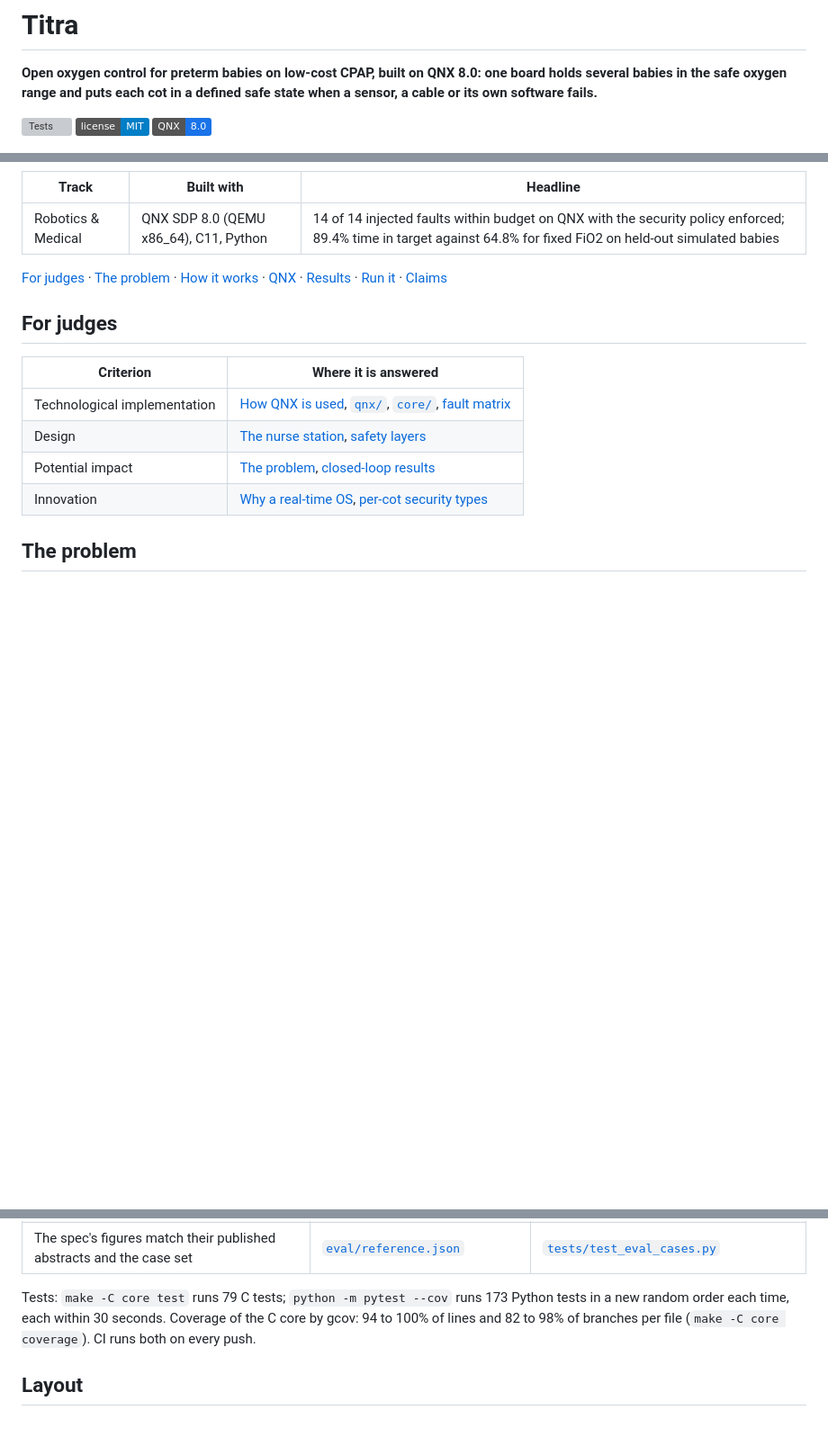
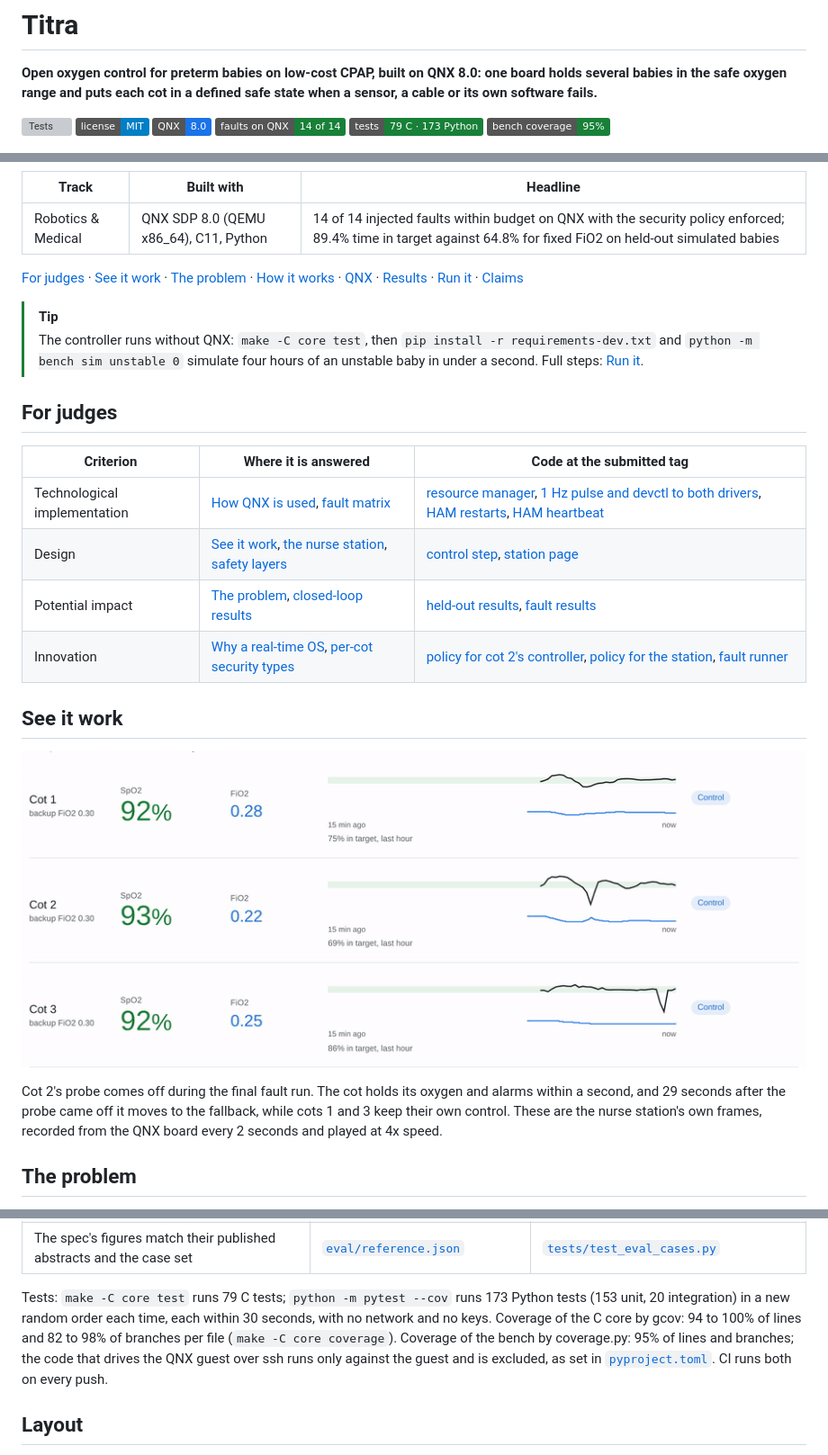
Before and after one commit to Marc-Dvci/Titra, a Markdown page: README.md, 3 parts joined by grey strips. Shown at 90% size. GitHub-like rendering; pictures changed too: docs/probe-fault.gif (added); badges without logos; blank space fills up the shorter version; grey boxes are pictures that could not be loaded.

Commit message:
README: see it work, judges links, badges; CI summary with results

```diff
--- a/README.md
+++ b/README.md
@@ -6,6 +6,9 @@ safe oxygen range and puts each cot in a defined safe state when a sensor, a cab
 [![Tests](https://github.com/Marc-Dvci/Titra/actions/workflows/tests.yml/badge.svg)](https://github.com/Marc-Dvci/Titra/actions/workflows/tests.yml)
 [![License: MIT](https://img.shields.io/badge/license-MIT-blue)](LICENSE)
 [![QNX 8.0](https://img.shields.io/badge/QNX-8.0-1a73e8)](qnx/)
+[![Faults on QNX: 14 of 14 within budget](https://img.shields.io/badge/faults%20on%20QNX-14%20of%2014-188038)](#fault-matrix-on-qnx)
+[![Tests: 79 C and 173 Python](https://img.shields.io/badge/tests-79%20C%20%C2%B7%20173%20Python-188038)](#claims)
+[![Bench coverage: 95%](https://img.shields.io/badge/bench%20coverage-95%25-188038)](pyproject.toml)
 
 ![The nurse station served by the QNX board: three cots, each with SpO2, FiO2, a 15-minute trend against the 91-95%
 target band, and the controller's mode](docs/station.png)
@@ -17,17 +20,31 @@ preterm babies on CPAP receive their oxygen.
 |---|---|---|
 | Robotics & Medical | QNX SDP 8.0 (QEMU x86_64), C11, Python | 14 of 14 injected faults within budget on QNX with the security policy enforced; 89.4% time in target against 64.8% for fixed FiO2 on held-out simulated babies |
 
-[For judges](#for-judges) · [The problem](#the-problem) · [How it works](#how-it-works) · [QNX](#how-qnx-is-used) ·
-[Results](#results) · [Run it](#run-it) · [Claims](#claims)
+[For judges](#for-judges) · [See it work](#see-it-work) · [The problem](#the-problem) · [How it works](#how-it-works) ·
+[QNX](#how-qnx-is-used) · [Results](#results) · [Run it](#run-it) · [Claims](#claims)
+
+> [!TIP]
+> The controller runs without QNX: `make -C core test`, then `pip install -r requirements-dev.txt` and
+> `python -m bench sim unstable 0` simulate four hours of an unstable baby in under a second. Full steps:
+> [Run it](#run-it).
 
 ## For judges
 
-| Criterion | Where it is answered |
-|---|---|
-| Technological implementation | [How QNX is used](#how-qnx-is-used), [`qnx/`](qnx/), [`core/`](core/), [fault matrix](#fault-matrix-on-qnx) |
-| Design | [The nurse station](#the-nurse-station), [safety layers](docs/SPEC.md#safety-layers) |
-| Potential impact | [The problem](#the-problem), [closed-loop results](#closed-loop-on-simulated-preterm-babies) |
-| Innovation | [Why a real-time OS](#why-a-real-time-os), [per-cot security types](#how-qnx-is-used) |
+| Criterion | Where it is answered | Code at the submitted tag |
+|---|---|---|
+| Technological implementation | [How QNX is used](#how-qnx-is-used), [fault matrix](#fault-matrix-on-qnx) | [resource manager](https://github.com/Marc-Dvci/Titra/blob/v1.0.0/qnx/common/rm.c#L90-L115), [1 Hz pulse and devctl to both drivers](https://github.com/Marc-Dvci/Titra/blob/v1.0.0/qnx/titractl/titractl.c#L184-L225), [HAM restarts](https://github.com/Marc-Dvci/Titra/blob/v1.0.0/qnx/launch/titra-launch.c#L70-L82), [HAM heartbeat](https://github.com/Marc-Dvci/Titra/blob/v1.0.0/qnx/titractl/titractl.c#L156-L177) |
+| Design | [See it work](#see-it-work), [the nurse station](#the-nurse-station), [safety layers](docs/SPEC.md#safety-layers) | [control step](https://github.com/Marc-Dvci/Titra/blob/v1.0.0/core/src/control.c#L153-L237), [station page](https://github.com/Marc-Dvci/Titra/blob/v1.0.0/qnx/station/index.html) |
+| Potential impact | [The problem](#the-problem), [closed-loop results](#closed-loop-on-simulated-preterm-babies) | [held-out results](https://github.com/Marc-Dvci/Titra/blob/v1.0.0/eval/results/held_out.json), [fault results](https://github.com/Marc-Dvci/Titra/blob/v1.0.0/eval/results/faults.json) |
+| Innovation | [Why a real-time OS](#why-a-real-time-os), [per-cot security types](#how-qnx-is-used) | [policy for cot 2's controller](https://github.com/Marc-Dvci/Titra/blob/v1.0.0/qnx/image/titra.secpol#L566-L578), [policy for the station](https://github.com/Marc-Dvci/Titra/blob/v1.0.0/qnx/image/titra.secpol#L545-L551), [fault runner](https://github.com/Marc-Dvci/Titra/blob/v1.0.0/bench/live.py#L223-L348) |
+
+## See it work
+
+![Cot 2's probe comes off: its SpO2 shows two dashes, the cot holds FiO2 at 0.22 and raises the alarm, and 30
+seconds later it moves to the fallback FiO2 of 0.30, while cots 1 and 3 stay in control](docs/probe-fault.gif)
+
+Cot 2's probe comes off during the final fault run. The cot holds its oxygen and alarms within a second, and 29
+seconds after the probe came off it moves to the fallback, while cots 1 and 3 keep their own control. These are the nurse station's own frames,
+recorded from the QNX board every 2 seconds and played at 4x speed.
 
 ## The problem
 
@@ -188,9 +209,11 @@ Then open http://127.0.0.1:8080 for the nurse station.
 | Only each cot's controller may reach that cot's drivers under the committed policy | [`qnx/image/titra.secpol`](qnx/image/titra.secpol) | [`tests/test_policy.py`](tests/test_policy.py) |
 | The spec's figures match their published abstracts and the case set | [`eval/reference.json`](eval/reference.json) | [`tests/test_eval_cases.py`](tests/test_eval_cases.py) |
 
-Tests: `make -C core test` runs 79 C tests; `python -m pytest --cov` runs 173 Python tests in a new random order each
-time, each within 30 seconds. Coverage of the C core by gcov: 94 to 100% of lines and 82 to 98% of branches per file
-(`make -C core coverage`). CI runs both on every push.
+Tests: `make -C core test` runs 79 C tests; `python -m pytest --cov` runs 173 Python tests (153 unit, 20
+integration) in a new random order each time, each within 30 seconds, with no network and no keys. Coverage of the C
+core by gcov: 94 to 100% of lines and 82 to 98% of branches per file (`make -C core coverage`). Coverage of the bench
+by coverage.py: 95% of lines and branches; the code that drives the QNX guest over ssh runs only against the guest and
+is excluded, as set in [`pyproject.toml`](pyproject.toml). CI runs both on every push.
 
 ## Layout
 
```
Also changed, not shown: other parts of README.md (+4 -0 lines), 3 other files.
